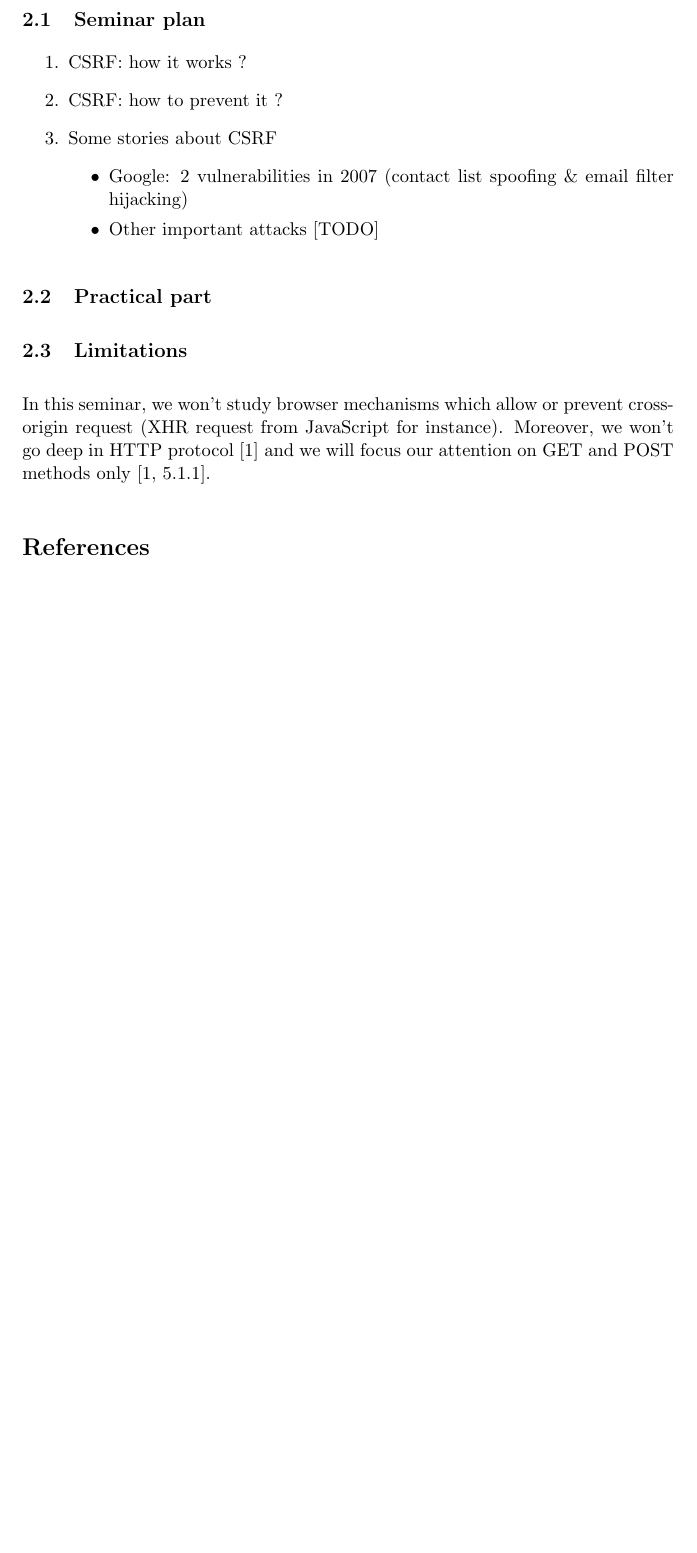
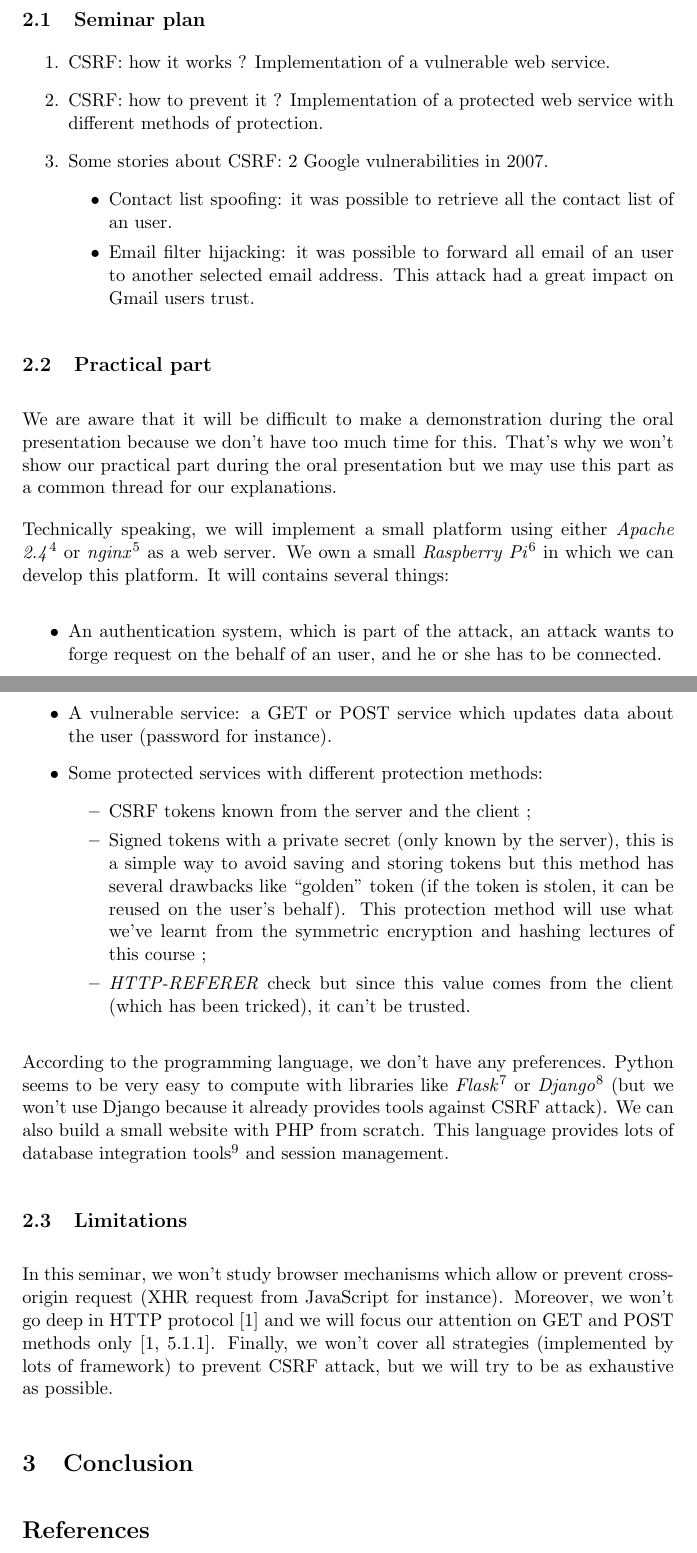
Before and after one commit to Groscheri/csrf-seminar, a LaTeX paper (proposal/proposal.tex): part of page 2 of 3 before the commit and two parts of pages 2 and 3 of 3 after it, the two joined at a grey line, cut so that both start at the same text, the shorter picture padded with empty space. Compiled offline with pdfLaTeX.

Commit message:
Seminar plan and practical part

```diff
--- a/proposal/proposal.tex
+++ b/proposal/proposal.tex
@@ -95,25 +95,54 @@
   % plan
 
   \begin{enumerate}
-   \item CSRF: how it works ?
-   \item CSRF: how to prevent it ?
-   \item Some stories about CSRF
+   \item CSRF: how it works ? Implementation of a vulnerable web service.
+   \item CSRF: how to prevent it ? Implementation of a protected web service with different methods of protection.
+   \item Some stories about CSRF: 2 Google vulnerabilities in 2007.
    \begin{itemize}
-    \item Google: 2 vulnerabilities in 2007 (contact list spoofing \& email filter hijacking)
-    \item Other important attacks [TODO] % TODO
+    \item Contact list spoofing: it was possible to retrieve all the contact list of an user.
+    \item Email filter hijacking: it was possible to forward all email of an user to another selected email address. This attack had a great impact on Gmail users trust.
    \end{itemize}
   \end{enumerate}
 
   \subsection{Practical part}
 
-  % TODO
+  We are aware that it will be difficult to make a demonstration during the oral presentation
+  because we don't have too much time for this. That's why we won't show our practical part
+  during the oral presentation but we may use this part as a common thread for our explanations.
+
+  Technically speaking, we will implement a small platform using either \textit{Apache 2.4}\footnote{\url{https://httpd.apache.org/}} or \textit{nginx}\footnote{\url{http://nginx.org/}} as a web
+  server. We own a small \textit{Raspberry Pi}\footnote{\url{https://www.raspberrypi.org/}} in which we can develop this platform. It will contains several
+  things:
+  \begin{itemize}
+   \item An authentication system, which is part of the attack, an attack wants to forge request on the behalf of an user, and he or she has to be connected.
+   \item A vulnerable service: a GET or POST service which updates data about the user (password for instance).
+   \item Some protected services with different protection methods:
+   \begin{itemize}
+    \item CSRF tokens known from the server and the client ;
+    \item Signed tokens with a private secret (only known by the server), this is a simple way to avoid saving and storing tokens but this method has several drawbacks like ``golden'' token (if the token is stolen, it can be reused on the user's behalf). This protection method will use what we've learnt from the symmetric encryption and hashing lectures of this course ;
+    \item \textit{HTTP-REFERER} check but since this value comes from the client (which has been tricked), it can't be trusted.
+   \end{itemize}
+  \end{itemize}
+
+  According to the programming language, we don't have any preferences. Python seems to be very easy to
+  compute with libraries like \textit{Flask}\footnote{\url{http://flask.pocoo.org/}} or
+  \textit{Django}\footnote{\url{https://www.djangoproject.com/}} (but we won't use Django because it
+  already provides tools against CSRF attack). We can also build a small website with PHP from
+  scratch. This language provides lots of database integration tools\footnote{PHP provides classes as \textit{PDO} (\url{http://php.net/manual/en/book.pdo.php})
+  which protects from SQL injections thanks to prepared statements but this is not the point of this seminar.}
+  and session management.
 
   \subsection{Limitations}
 
   In this seminar, we won't study browser mechanisms which allow or prevent cross-origin
   request (XHR request from JavaScript for instance). Moreover, we won't go deep in HTTP
-  protocol~\cite{rfc2616} and we will focus our attention on GET and POST methods only~\cite[5.1.1]{rfc2616}.
-  % TODO to complete
+  protocol~\cite{rfc2616} and we will focus our attention on GET and POST methods
+  only~\cite[5.1.1]{rfc2616}. Finally, we won't cover all strategies (implemented by lots
+  of framework) to prevent CSRF attack, but we will try to be as exhaustive as possible.
+
+  \section{Conclusion}
+
+  % TODO
 
 % bibliography
 \bibliographystyle{plainurl}
```
Also changed, not shown: proposal/proposal.tex (2 more changed lines).
